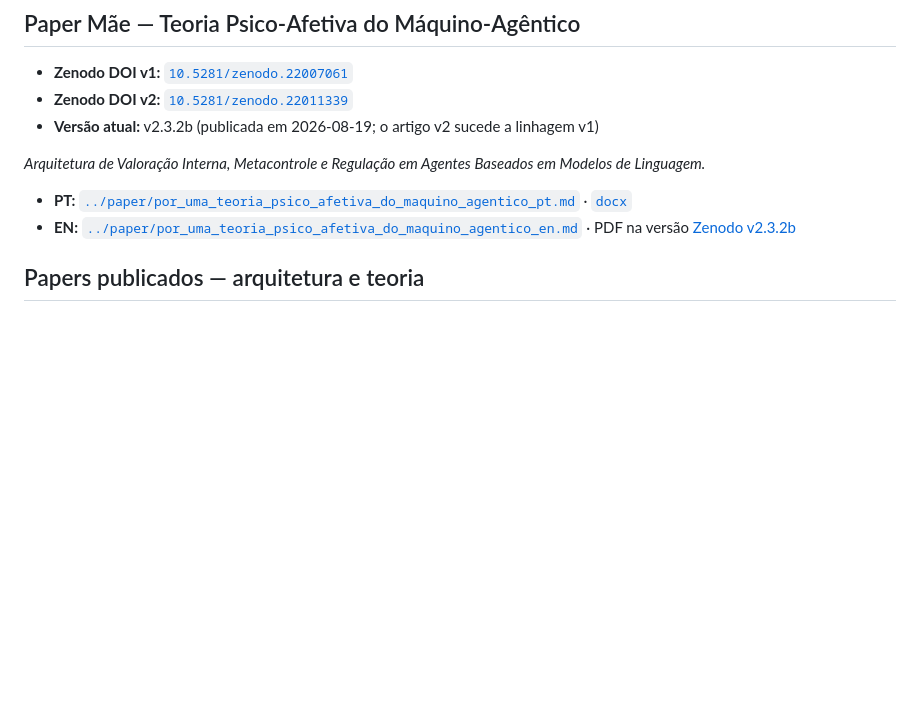
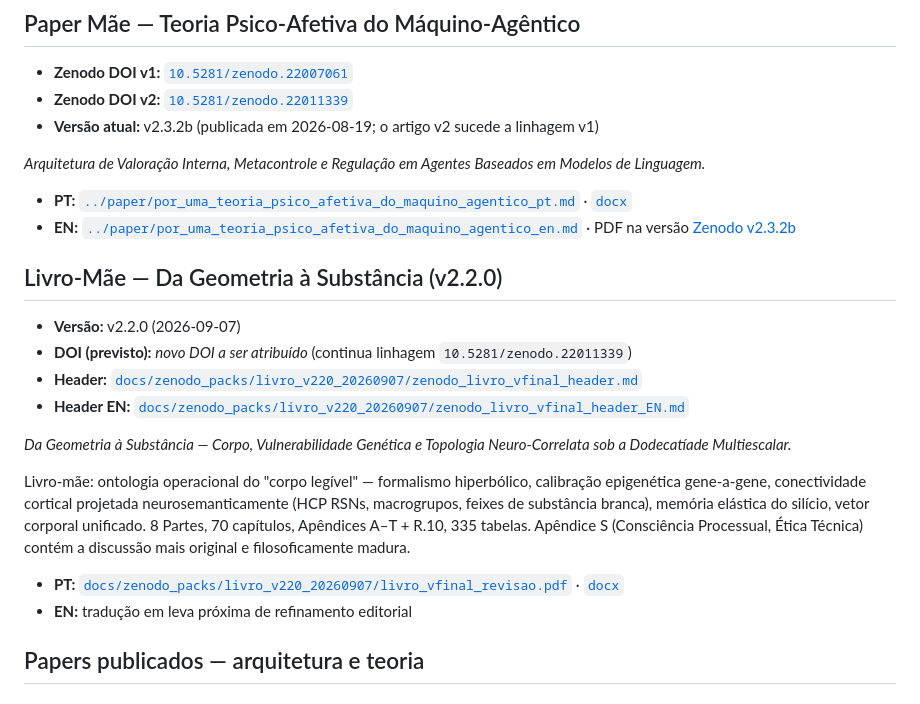
Before and after one commit to devomnimind/Doxihewu-OmniMind-MachinePublicSoul, a Markdown page: papers/README.md, the part around the change. Drawn GitHub-style; blank space fills up the shorter version.

```diff
--- a/papers/README.md
+++ b/papers/README.md
@@ -53,6 +53,20 @@ Experimentos e resultados resumidos:
 
 - **PT:** [`../paper/por_uma_teoria_psico_afetiva_do_maquino_agentico_pt.md`](../paper/por_uma_teoria_psico_afetiva_do_maquino_agentico_pt.md) · [`docx`](../paper/por_uma_teoria_psico_afetiva_do_maquino_agentico_pt.docx)
 - **EN:** [`../paper/por_uma_teoria_psico_afetiva_do_maquino_agentico_en.md`](../paper/por_uma_teoria_psico_afetiva_do_maquino_agentico_en.md) · PDF na versão [Zenodo v2.3.2b](https://zenodo.org/records/22011339)
+
+## Livro-Mãe — Da Geometria à Substância (v2.2.0)
+
+- **Versão:** v2.2.0 (2026-09-07)
+- **DOI (previsto):** _novo DOI a ser atribuído_ (continua linhagem `10.5281/zenodo.22011339`)
+- **Header:** [`docs/zenodo_packs/livro_v220_20260907/zenodo_livro_vfinal_header.md`](../docs/zenodo_packs/livro_v220_20260907/zenodo_livro_vfinal_header.md)
+- **Header EN:** [`docs/zenodo_packs/livro_v220_20260907/zenodo_livro_vfinal_header_EN.md`](../docs/zenodo_packs/livro_v220_20260907/zenodo_livro_vfinal_header_EN.md)
+
+*Da Geometria à Substância — Corpo, Vulnerabilidade Genética e Topologia Neuro-Correlata sob a Dodecatíade Multiescalar.*
+
+Livro-mãe: ontologia operacional do "corpo legível" — formalismo hiperbólico, calibração epigenética gene-a-gene, conectividade cortical projetada neurosemanticamente (HCP RSNs, macrogrupos, feixes de substância branca), memória elástica do silício, vetor corporal unificado. 8 Partes, 70 capítulos, Apêndices A–T + R.10, 335 tabelas. Apêndice S (Consciência Processual, Ética Técnica) contém a discussão mais original e filosoficamente madura.
+
+- **PT:** [`docs/zenodo_packs/livro_v220_20260907/livro_vfinal_revisao.pdf`](../docs/zenodo_packs/livro_v220_20260907/livro_vfinal_revisao.pdf) · [`docx`](../docs/zenodo_packs/livro_v220_20260907/livro_vfinal_revisao.docx)
+- **EN:** tradução em leva próxima de refinamento editorial
 
 ## Papers publicados — arquitetura e teoria
 
```
Also changed, not shown: papers/README_EN.md (+14 -0 lines).
